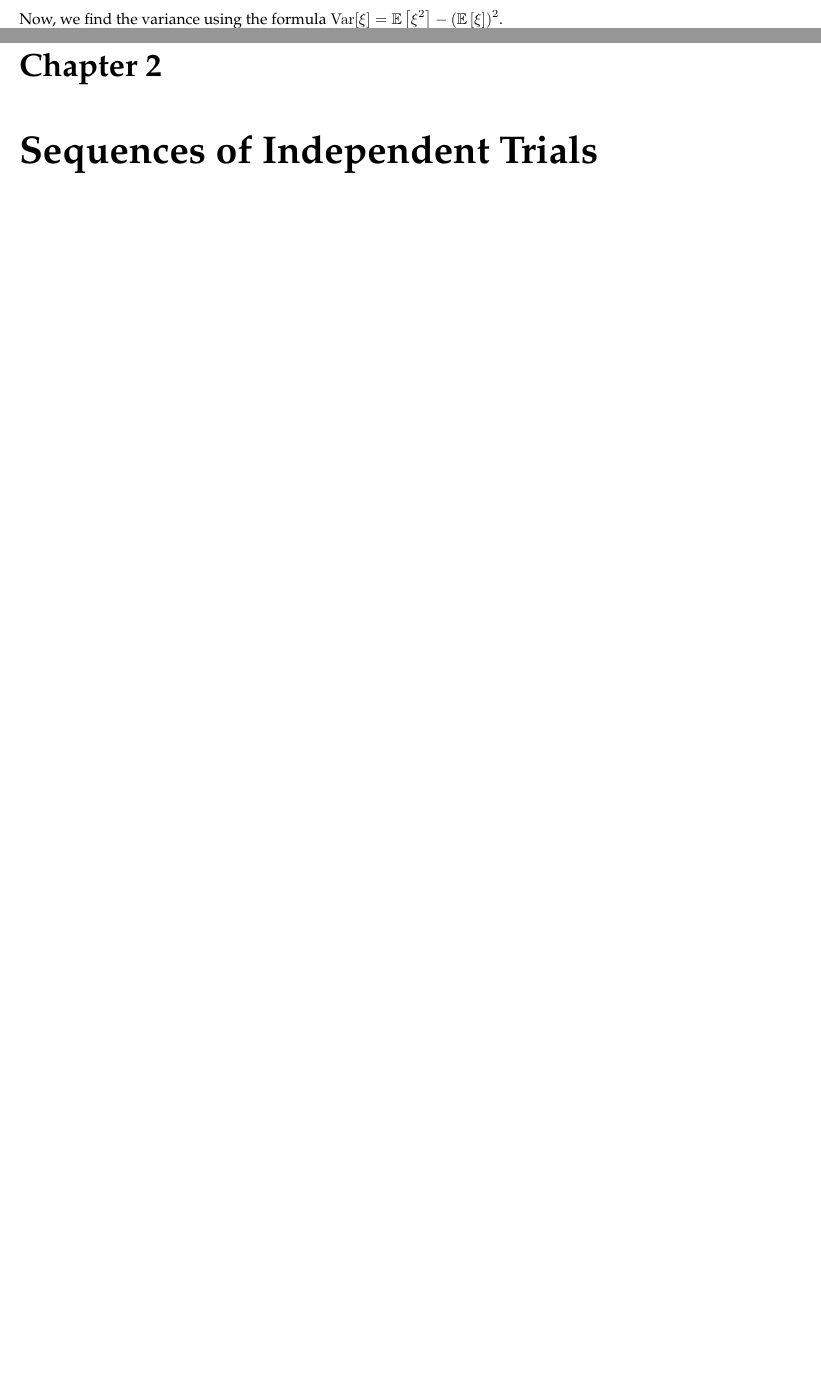
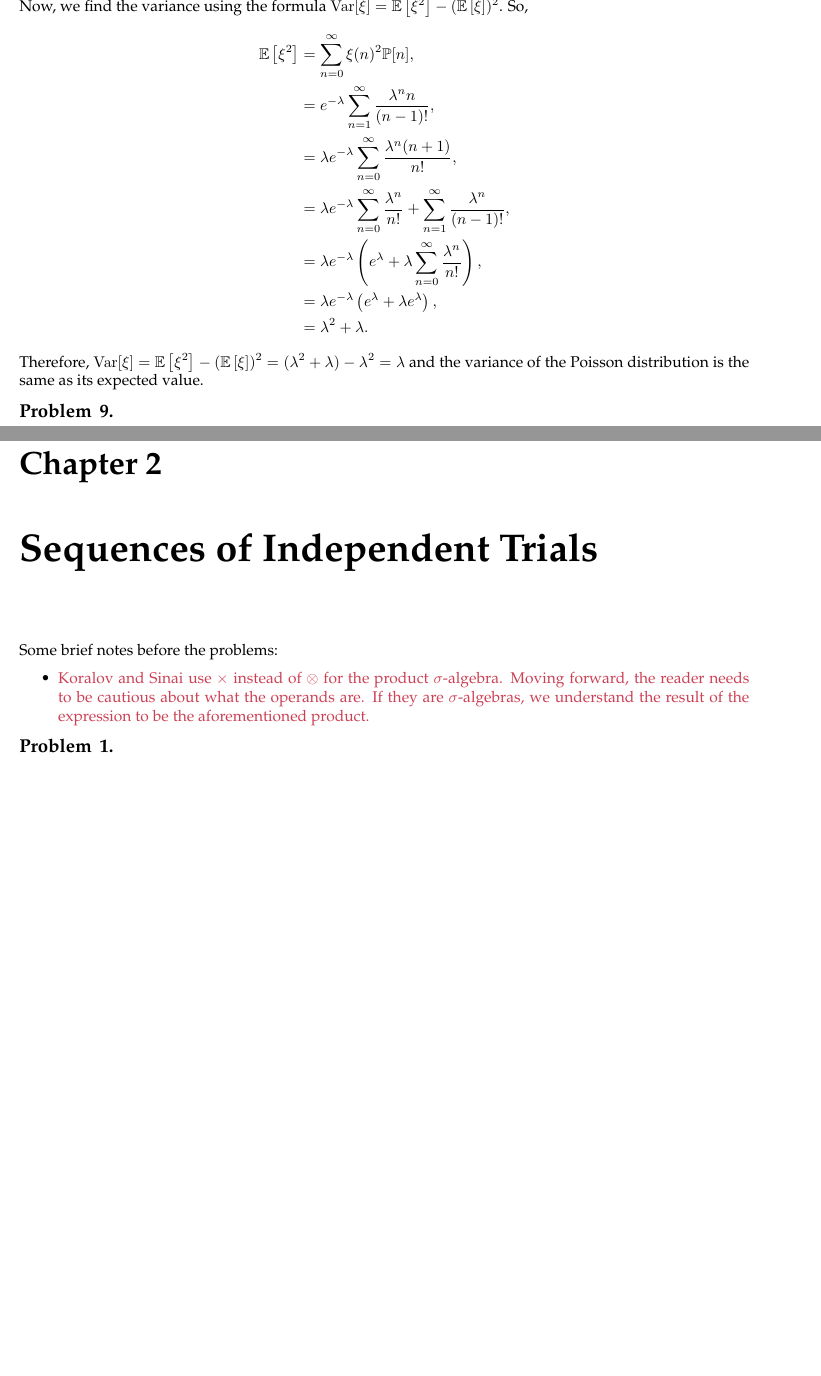
Before and after one commit to alansun17904/koralov-sinai, a LaTeX document (main.tex, which reads chpts/chpt1.tex, chpts/chpt2.tex): two parts of pages 2 and 5 of 5 before the commit and two parts of pages 3 and 6 of 6 after it, joined at a grey line, cut so that both start at the same text, the shorter picture padded with empty space. Compiled offline with pdfLaTeX.

Commit message:
variance of the Poisson distribution added

```diff
--- a/chpts/chpt1.tex
+++ b/chpts/chpt1.tex
@@ -90,7 +89,17 @@
         &= \frac{\lambda}{e^\lambda}e^\lambda, \tag{by Taylor expansion} \\
         &= \lambda.
     \end{align*}
-    Now, we find the variance using the formula $\Var[\xi] = \Exp{\xi^2} - (\Exp{\xi})^2$.
+    Now, we find the variance using the formula $\Var[\xi] = \Exp{\xi^2} - (\Exp{\xi})^2$. So,
+    \begin{align*}
+        \Exp{\xi^2} &= \sum_{n=0}^\infty \xi(n)^2\Pr[n], \\
+        &= e^{-\lambda}\sum_{n=1}^\infty \frac{\lambda^n n}{(n-1)!}, \\
+        &= \lambda e^{-\lambda} \sum_{n=0}^\infty \frac{\lambda^n (n+1)}{n!}, \\
+        &= \lambda e^{-\lambda} \sum_{n=0}^\infty \frac{\lambda^n}{n!} + \sum_{n=1}^\infty \frac{\lambda^n}{(n-1)!}, \\
+        &= \lambda e^{-\lambda} \left(e^\lambda + \lambda \sum_{n=0}^\infty \frac{\lambda^n}{n!}\right), \\
+        &= \lambda e^{-\lambda} \left(e^\lambda + \lambda e^\lambda\right), \\
+        &= \lambda^2 + \lambda.
+    \end{align*}
+    Therefore, $\Var[\xi] = \Exp{\xi^2} - (\Exp{\xi})^2 = (\lambda^2 + \lambda) - \lambda^2 = \lambda$ and the variance of the Poisson distribution is the same as its expected value.
 \end{solution}
 \begin{problem}{9}
 \end{problem}
--- a/chpts/chpt2.tex
+++ b/chpts/chpt2.tex
@@ -0,0 +1,6 @@
+Some brief notes before the problems:
+\begin{itemize}
+    \item \color{brickred}{Koralov and Sinai use $\times$ instead of $\otimes$ for the product $\sigma$-algebra. Moving forward, the reader needs to be cautious about what the operands are. If they are $\sigma$-algebras, we understand the result of the expression to be the aforementioned product.}
+\end{itemize}
+\begin{problem}{1}
+\end{problem}
```
Also changed, not shown: main.pdf, chpts/chpt1.tex (1 more changed lines).
